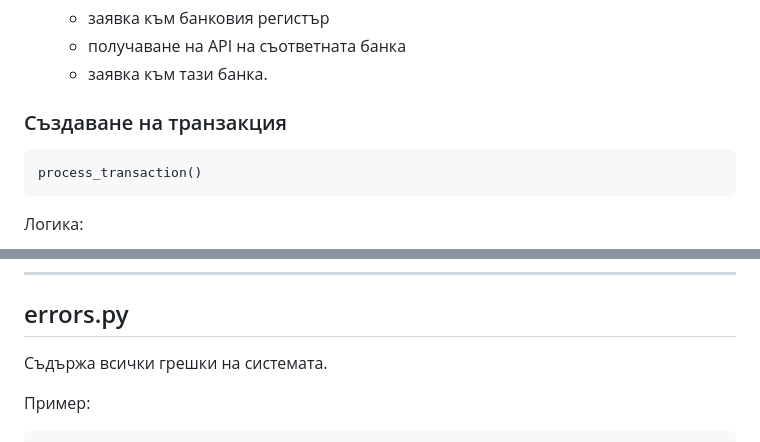
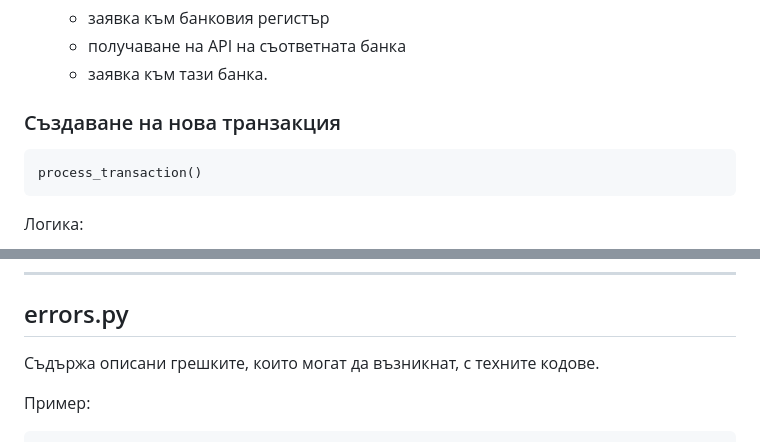
Before and after one commit to deyan-sabev/KrademBank, a Markdown page: README.md, 2 parts joined by grey strips. GitHub-like rendering.

````diff
--- a/README.md
+++ b/README.md
@@ -134,7 +138,7 @@ search_transaction()
    * получаване на API на съответната банка
    * заявка към тази банка.
 
-### Създаване на транзакция
+### Създаване на нова транзакция
 
 ```
 process_transaction()
@@ -171,7 +175,7 @@ process_transaction()
 
 ## errors.py
 
-Съдържа всички грешки на системата.
+Съдържа описани грешките, които могат да възникнат, с техните кодове.
 
 Пример:
 
````
Also changed, not shown: other parts of README.md (+10 -6 lines).
